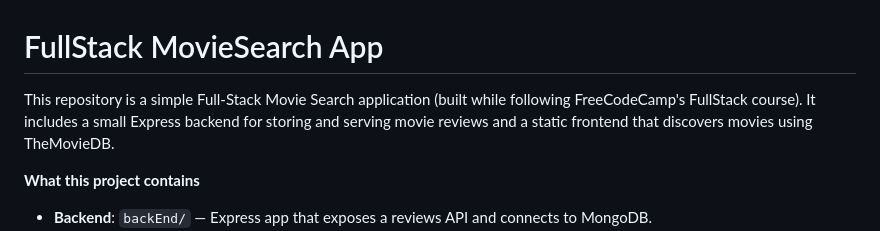
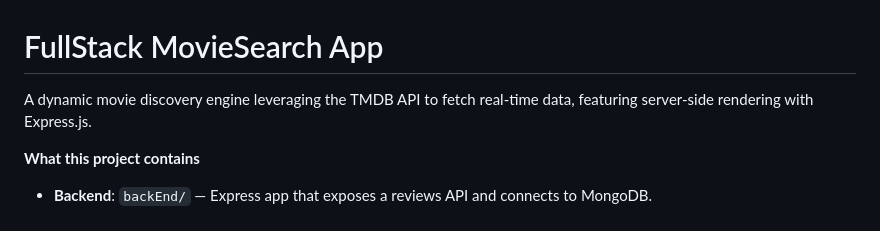
Before and after one commit to AkshatTh/FullStack-MovieSearch-APp, a Markdown page: README.md, the part around the change. Drawn GitHub-style.

Commit message:
Revise README to emphasize TMDB API integration
Updated project description to highlight dynamic features and server-side rendering.

```diff
--- a/README.md
+++ b/README.md
@@ -1,6 +1,7 @@
 # FullStack MovieSearch App
 
-This repository is a simple Full-Stack Movie Search application (built while following FreeCodeCamp's FullStack course). It includes a small Express backend for storing and serving movie reviews and a static frontend that discovers movies using TheMovieDB.
+A dynamic movie discovery engine leveraging the TMDB API to fetch real-time data, featuring server-side rendering with Express.js.
+
 
 **What this project contains**
 - **Backend**: `backEnd/` — Express app that exposes a reviews API and connects to MongoDB.
```
